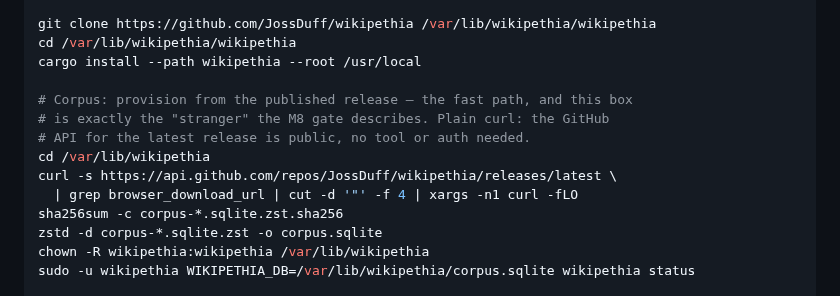
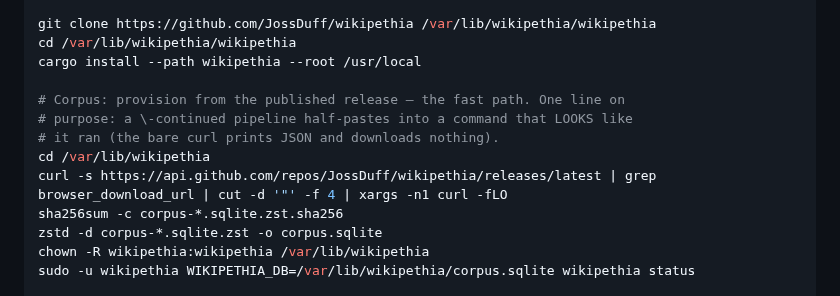
Before and after one commit to JossDuff/wikipethia, a Markdown page: deploy/README.md, the part around the change. Drawn GitHub-style.

Commit message:
deploy: make the corpus download command one paste-proof line
The \-continued pipeline half-pastes into a command that looks like it
ran — the bare curl prints the release JSON and downloads nothing,
which is exactly what happened on the first real droplet provision.
One physical line instead: a truncated paste of a |-led fragment is a
loud syntax error, not a quiet no-op. Also completes the comment left
dangling by a local trim.

Co-Authored-By: Claude Fable 5 <noreply@anthropic.com>

```diff
--- a/deploy/README.md
+++ b/deploy/README.md
@@ -40,12 +40,11 @@ git clone https://github.com/JossDuff/wikipethia /var/lib/wikipethia/wikipethia
 cd /var/lib/wikipethia/wikipethia
 cargo install --path wikipethia --root /usr/local
 
-# Corpus: provision from the published release — the fast path, and this box
-# is exactly the "stranger" the M8 gate describes. Plain curl: the GitHub
-# API for the latest release is public, no tool or auth needed.
+# Corpus: provision from the published release — the fast path. One line on
+# purpose: a \-continued pipeline half-pastes into a command that LOOKS like
+# it ran (the bare curl prints JSON and downloads nothing).
 cd /var/lib/wikipethia
-curl -s https://api.github.com/repos/JossDuff/wikipethia/releases/latest \
-  | grep browser_download_url | cut -d '"' -f 4 | xargs -n1 curl -fLO
+curl -s https://api.github.com/repos/JossDuff/wikipethia/releases/latest | grep browser_download_url | cut -d '"' -f 4 | xargs -n1 curl -fLO
 sha256sum -c corpus-*.sqlite.zst.sha256
 zstd -d corpus-*.sqlite.zst -o corpus.sqlite
 chown -R wikipethia:wikipethia /var/lib/wikipethia
```
